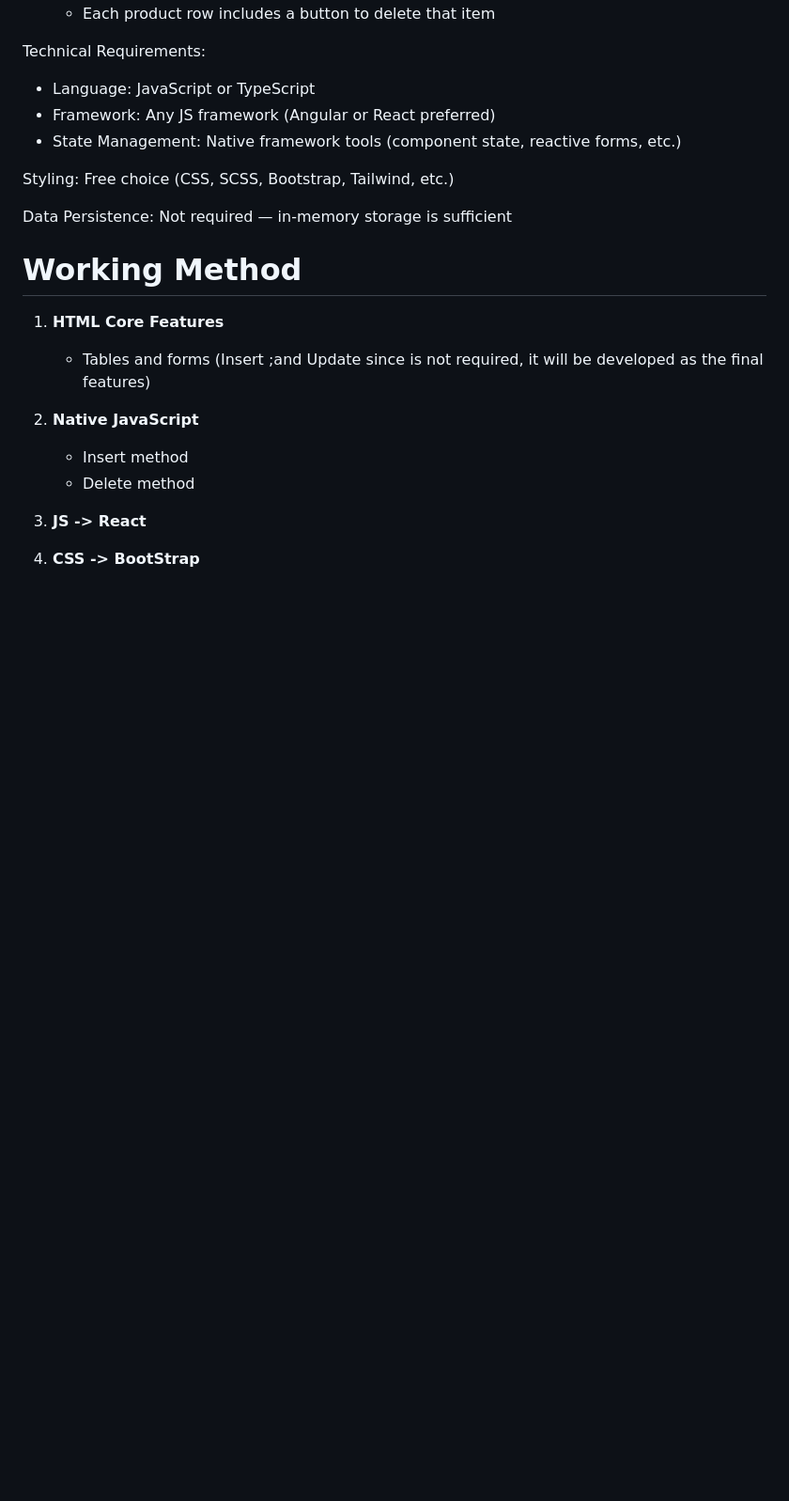
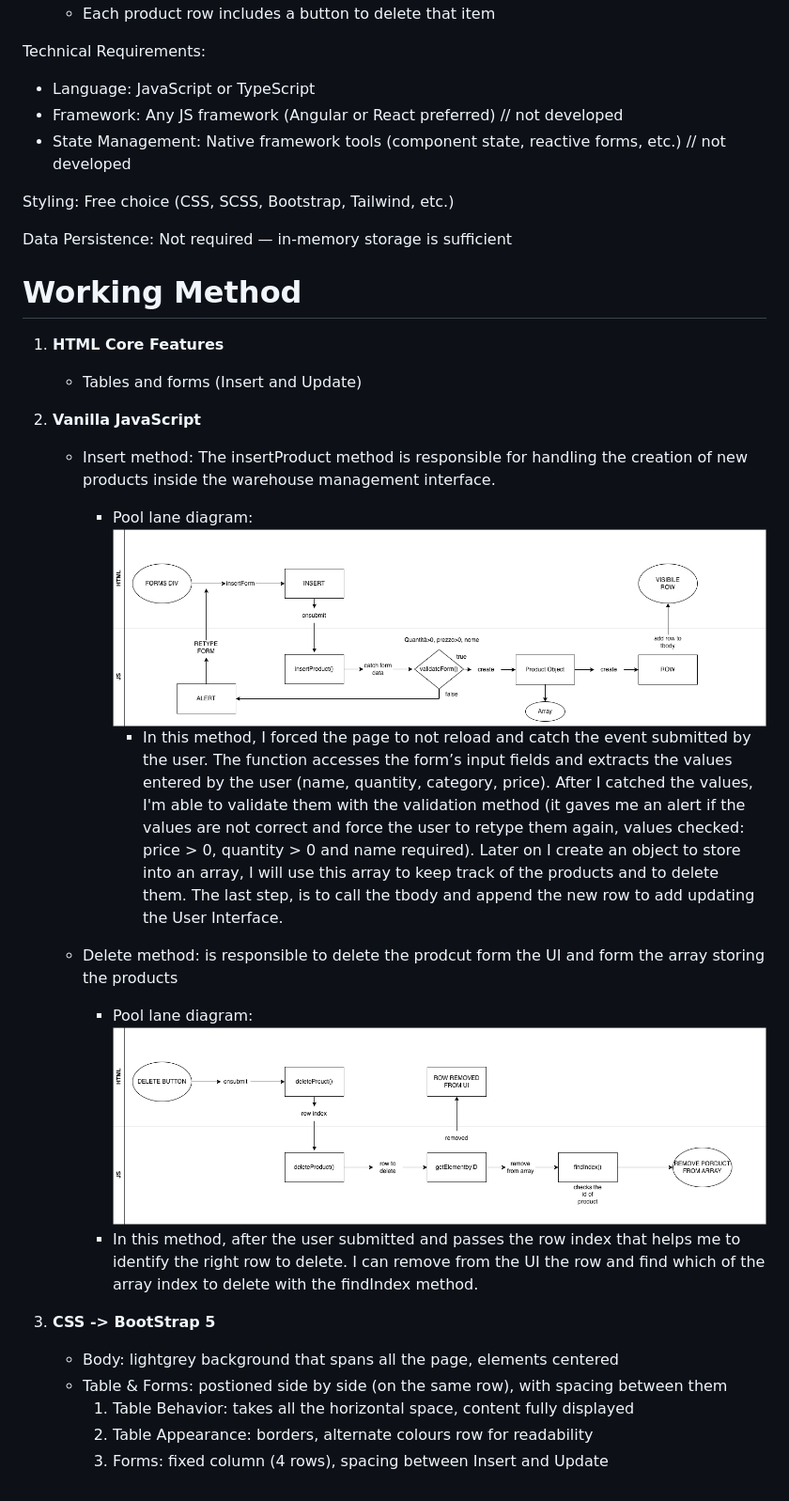
Before and after one commit to callmerichie/SinglePage_Warehouse, a Markdown page: README.md, the part around the change. Shown: that part at 94% size. GitHub-like rendering; pictures changed too: DELETE.drawio.png (added), INSERT.drawio.png (added); blank space fills up the shorter version.

```diff
--- a/README.md
+++ b/README.md
@@ -16,8 +16,8 @@ Core Features:
 
 Technical Requirements:
   - Language: JavaScript or TypeScript
-  - Framework: Any JS framework (Angular or React preferred)
-  - State Management: Native framework tools (component state, reactive forms, etc.)
+  - Framework: Any JS framework (Angular or React preferred) // not developed
+  - State Management: Native framework tools (component state, reactive forms, etc.) // not developed
 
 Styling: Free choice (CSS, SCSS, Bootstrap, Tailwind, etc.)
 
@@ -26,12 +26,26 @@ Data Persistence: Not required — in-memory storage is sufficient
 # Working Method
 
 1. **HTML Core Features**
-   - Tables and forms (Insert ;and Update since is not required, it will be developed as the final features)
+   - Tables and forms (Insert and Update)
 
-2. **Native JavaScript**
-   - Insert method
-   - Delete method
+2. **Vanilla JavaScript**
+   - Insert method: The insertProduct method is responsible for handling the creation of new products inside the warehouse management interface.
+     - Pool lane diagram:
+       ![INSERT.drawio.png](INSERT.drawio.png)
+       - In this method, I forced the page to not reload and catch the event submitted by the user. The function accesses the form’s input fields and extracts the values entered by the user (name, quantity, category, price).
+       After I catched the values, I'm able to validate them with the validation method (it gaves me an alert if the values are not correct and force the user to retype them again, values checked: price > 0, quantity > 0 and name required).
+       Later on I create an object to store into an array, I will use this array to keep track of the products and to delete them.
+       The last step, is to call the tbody and append the new row to add updating the User Interface.
 
-3. **JS -> React**
+   - Delete method: is responsible to delete the prodcut form the UI and form the array storing the products
+     - Pool lane diagram:
+       ![DELETE.drawio.png](DELETE.drawio.png)
+     - In this method, after the user submitted and passes the row index that helps me to identify the right row to delete. I can remove from the UI
+       the row and find which of the array index to delete with the findIndex method.
 
-4. **CSS -> BootStrap**
+3. **CSS -> BootStrap 5**
+   - Body: lightgrey background that spans all the page, elements centered
+   - Table & Forms: postioned side by side (on the same row), with spacing between them
+     1. Table Behavior: takes all the horizontal space, content fully displayed
+     2. Table Appearance: borders, alternate colours row for readability
+     3. Forms: fixed column (4 rows), spacing between Insert and Update
```
Also changed, not shown: 2 other files.
